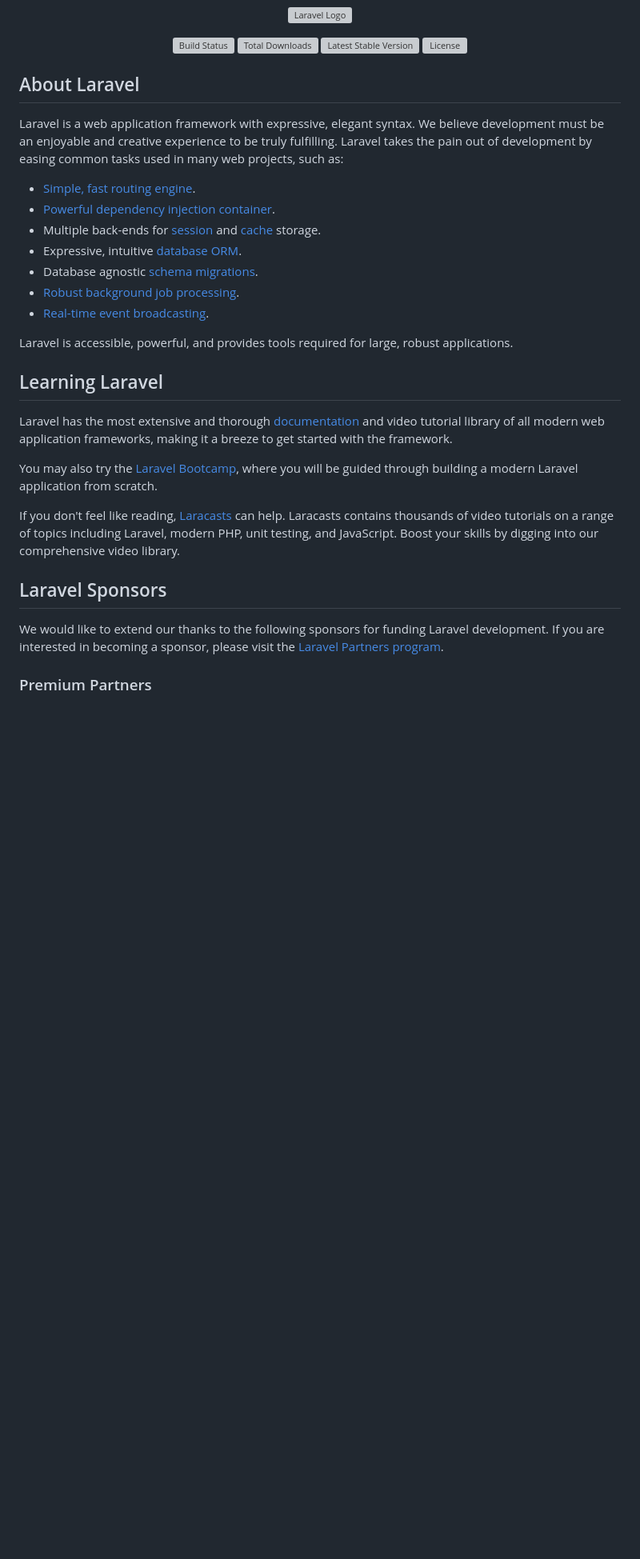
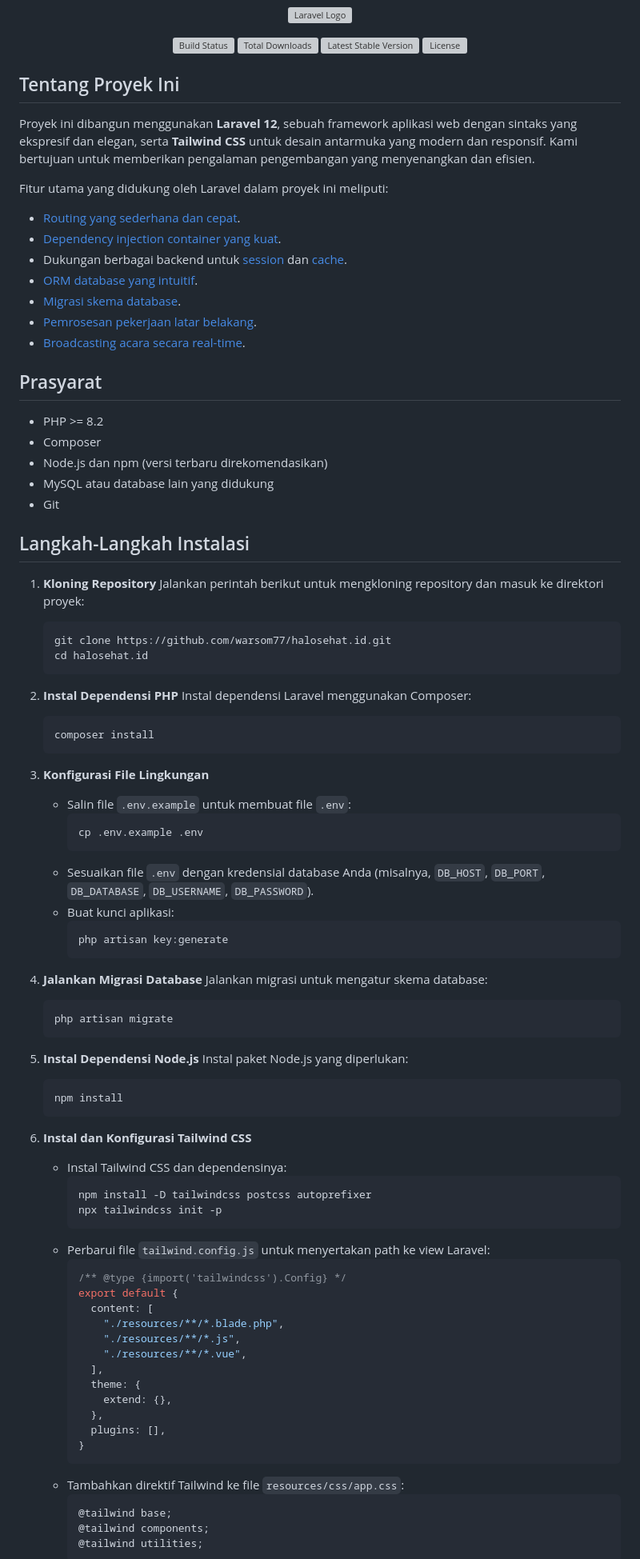
Before and after one commit to bluesky4047/halosehat.id-Web, a Markdown page: README.md, the part around the change printed below. Shown: that part at 80% size. GitHub-like rendering; blank space fills up the shorter version; grey boxes are pictures that could not be loaded.

````diff
--- a/README.md
+++ b/README.md
@@ -7,31 +7,89 @@
 <a href="https://packagist.org/packages/laravel/framework"><img src="https://img.shields.io/packagist/l/laravel/framework" alt="License"></a>
 </p>
 
-## About Laravel
+## Tentang Proyek Ini
 
-Laravel is a web application framework with expressive, elegant syntax. We believe development must be an enjoyable and creative experience to be truly fulfilling. Laravel takes the pain out of development by easing common tasks used in many web projects, such as:
+Proyek ini dibangun menggunakan **Laravel 12**, sebuah framework aplikasi web dengan sintaks yang ekspresif dan elegan, serta **Tailwind CSS** untuk desain antarmuka yang modern dan responsif. Kami bertujuan untuk memberikan pengalaman pengembangan yang menyenangkan dan efisien.
 
-- [Simple, fast routing engine](https://laravel.com/docs/routing).
-- [Powerful dependency injection container](https://laravel.com/docs/container).
-- Multiple back-ends for [session](https://laravel.com/docs/session) and [cache](https://laravel.com/docs/cache) storage.
-- Expressive, intuitive [database ORM](https://laravel.com/docs/eloquent).
-- Database agnostic [schema migrations](https://laravel.com/docs/migrations).
-- [Robust background job processing](https://laravel.com/docs/queues).
-- [Real-time event broadcasting](https://laravel.com/docs/broadcasting).
+Fitur utama yang didukung oleh Laravel dalam proyek ini meliputi:
+- [Routing yang sederhana dan cepat](https://laravel.com/docs/routing).
+- [Dependency injection container yang kuat](https://laravel.com/docs/container).
+- Dukungan berbagai backend untuk [session](https://laravel.com/docs/session) dan [cache](https://laravel.com/docs/cache).
+- [ORM database yang intuitif](https://laravel.com/docs/eloquent).
+- [Migrasi skema database](https://laravel.com/docs/migrations).
+- [Pemrosesan pekerjaan latar belakang](https://laravel.com/docs/queues).
+- [Broadcasting acara secara real-time](https://laravel.com/docs/broadcasting).
 
-Laravel is accessible, powerful, and provides tools required for large, robust applications.
+## Prasyarat
+- PHP >= 8.2
+- Composer
+- Node.js dan npm (versi terbaru direkomendasikan)
+- MySQL atau database lain yang didukung
+- Git
 
-## Learning Laravel
+## Langkah-Langkah Instalasi
 
-Laravel has the most extensive and thorough [documentation](https://laravel.com/docs) and video tutorial library of all modern web application frameworks, making it a breeze to get started with the framework.
+1. **Kloning Repository**
+   Jalankan perintah berikut untuk mengkloning repository dan masuk ke direktori proyek:
+   ```bash
+   git clone https://github.com/warsom77/halosehat.id.git
+   cd halosehat.id
+   ```
 
-You may also try the [Laravel Bootcamp](https://bootcamp.laravel.com), where you will be guided through building a modern Laravel application from scratch.
+2. **Instal Dependensi PHP**
+   Instal dependensi Laravel menggunakan Composer:
+   ```bash
+   composer install
+   ```
 
-If you don't feel like reading, [Laracasts](https://laracasts.com) can help. Laracasts contains thousands of video tutorials on a range of topics including Laravel, modern PHP, unit testing, and JavaScript. Boost your skills by digging into our comprehensive video library.
+3. **Konfigurasi File Lingkungan**
+   - Salin file `.env.example` untuk membuat file `.env`:
+     ```bash
+     cp .env.example .env
+     ```
+   - Sesuaikan file `.env` dengan kredensial database Anda (misalnya, `DB_HOST`, `DB_PORT`, `DB_DATABASE`, `DB_USERNAME`, `DB_PASSWORD`).
+   - Buat kunci aplikasi:
+     ```bash
+     php artisan key:generate
+     ```
 
-## Laravel Sponsors
+4. **Jalankan Migrasi Database**
+   Jalankan migrasi untuk mengatur skema database:
+   ```bash
+   php artisan migrate
+   ```
 
-We would like to extend our thanks to the following sponsors for funding Laravel development. If you are interested in becoming a sponsor, please visit the [Laravel Partners program](https://partners.laravel.com).
+5. **Instal Dependensi Node.js**
+   Instal paket Node.js yang diperlukan:
+   ```bash
+   npm install
+   ```
 
-### Premium Partners
+6. **Instal dan Konfigurasi Tailwind CSS**
+   - Instal Tailwind CSS dan dependensinya:
+     ```bash
+     npm install -D tailwindcss postcss autoprefixer
+     npx tailwindcss init -p
+     ```
+   - Perbarui file `tailwind.config.js` untuk menyertakan path ke view Laravel:
+     ```javascript
+     /** @type {import('tailwindcss').Config} */
+     export default {
+       content: [
+         "./resources/**/*.blade.php",
+         "./resources/**/*.js",
+         "./resources/**/*.vue",
+       ],
+       theme: {
+         extend: {},
+       },
+       plugins: [],
+     }
+     ```
+   - Tambahkan direktif Tailwind ke file `resources/css/app.css`:
+     ```css
+     @tailwind base;
+     @tailwind components;
+     @tailwind utilities;
+     ```
 
````
Also changed, not shown: other parts of README.md (+27 -16 lines).
